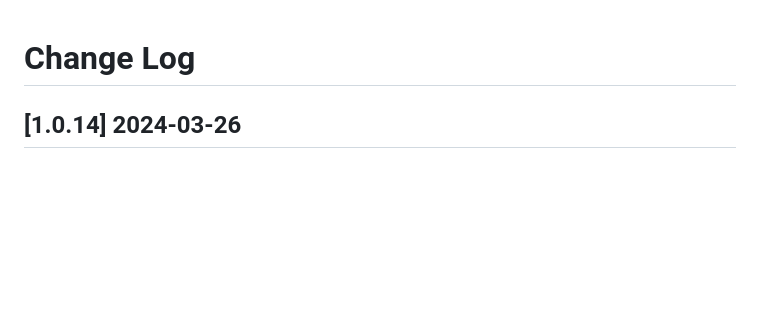
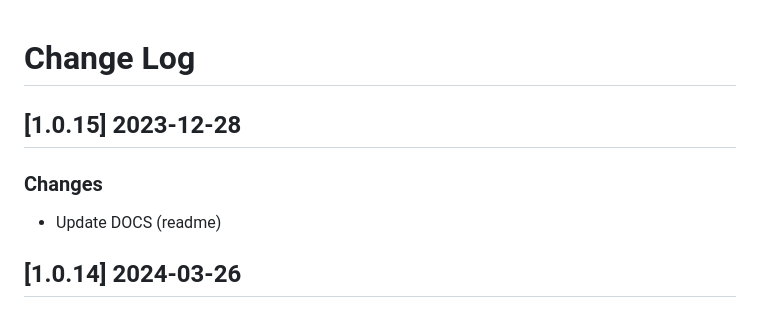
Before and after one commit to app-generator/rocket-django, a Markdown page: CHANGELOG.md, the part around the change. Drawn GitHub-style; blank space fills up the shorter version.

Commit message:
Release v1.0.15 - RM Update

```diff
--- a/CHANGELOG.md
+++ b/CHANGELOG.md
@@ -1,4 +1,9 @@
 # Change Log
+
+## [1.0.15] 2023-12-28
+### Changes
+
+- Update DOCS (readme)
 
 ## [1.0.14] 2024-03-26
 ### Changes
```
